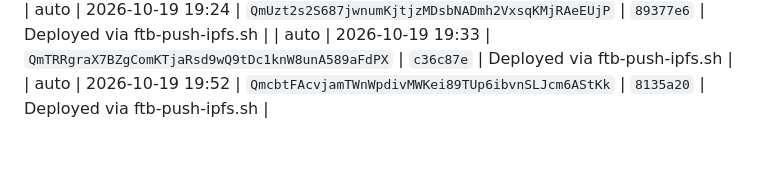
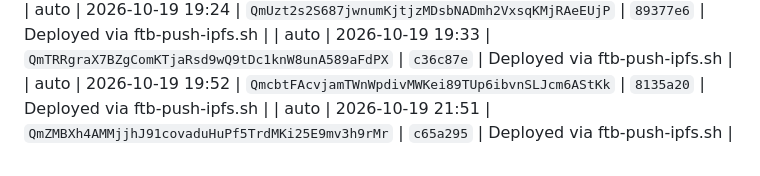
Before and after one commit to freethebird/ftb, a Markdown page: ops/ipfs/DEPLOYS.md, the part around the change. Rendered like a GitHub page.

Commit message:
deploy: ipfs (four-box ratio cards)

```diff
--- a/ops/ipfs/DEPLOYS.md
+++ b/ops/ipfs/DEPLOYS.md
@@ -87,3 +87,4 @@ republishes IPNS, and appends a row to this log.
 | auto | 2026-10-19 19:24 | `QmUzt2s2S687jwnumKjtjzMDsbNADmh2VxsqKMjRAeEUjP` | `89377e6` | Deployed via ftb-push-ipfs.sh |
 | auto | 2026-10-19 19:33 | `QmTRRgraX7BZgComKTjaRsd9wQ9tDc1knW8unA589aFdPX` | `c36c87e` | Deployed via ftb-push-ipfs.sh |
 | auto | 2026-10-19 19:52 | `QmcbtFAcvjamTWnWpdivMWKei89TUp6ibvnSLJcm6AStKk` | `8135a20` | Deployed via ftb-push-ipfs.sh |
+| auto | 2026-10-19 21:51 | `QmZMBXh4AMMjjhJ91covaduHuPf5TrdMKi25E9mv3h9rMr` | `c65a295` | Deployed via ftb-push-ipfs.sh |
```
